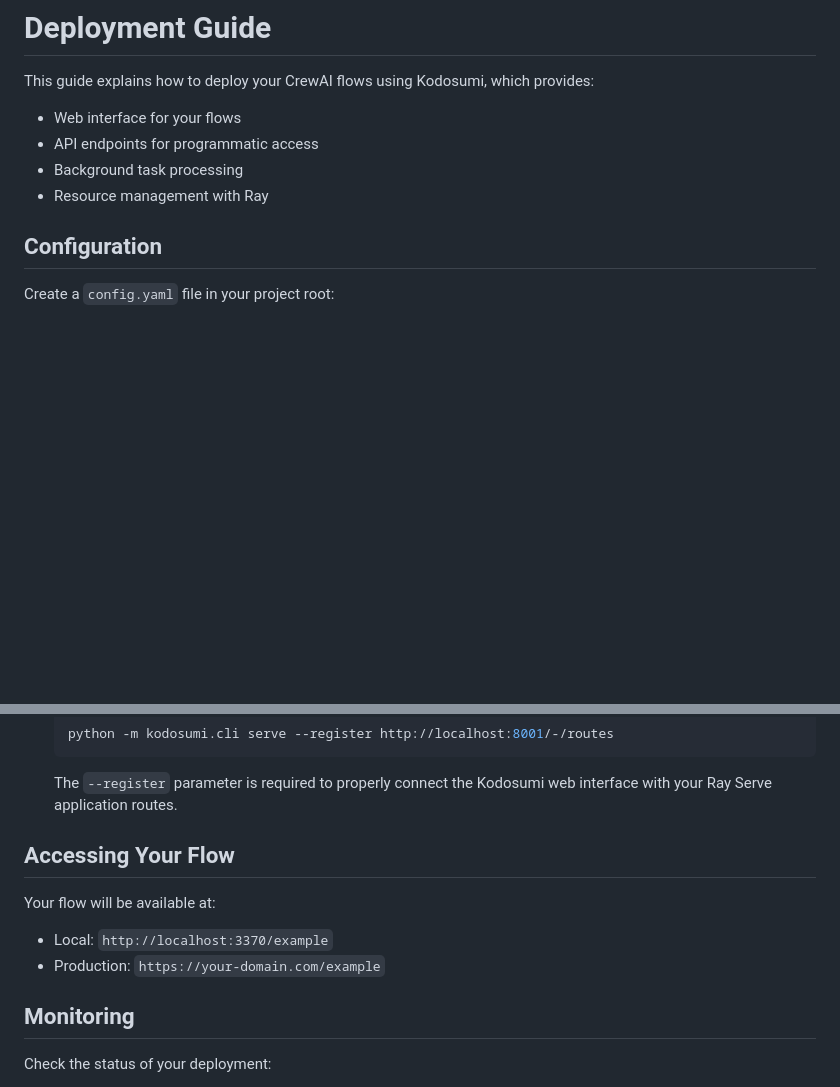
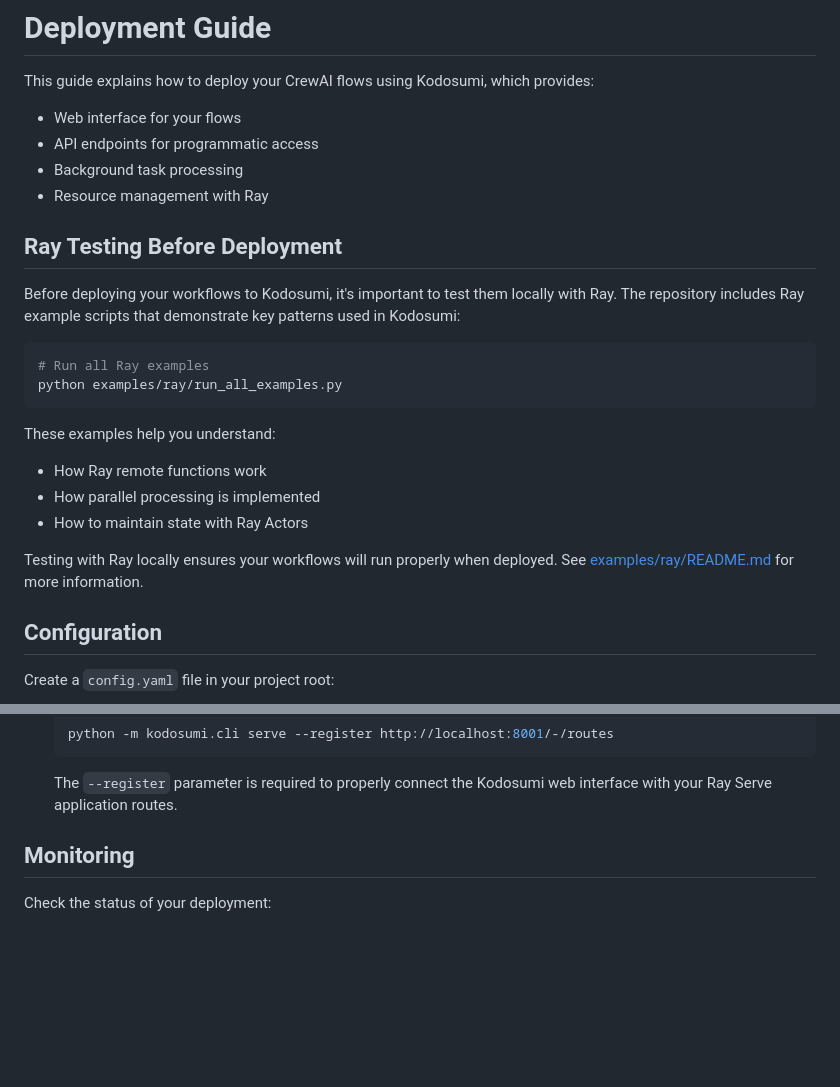
Before and after one commit to plan-net/kodosumi-vibe-template, a Markdown page: docs/deployment.md, 2 parts joined by grey strips. Rendered like a GitHub page; blank space fills up the shorter version.

````diff
--- a/docs/deployment.md
+++ b/docs/deployment.md
@@ -5,6 +5,22 @@ This guide explains how to deploy your CrewAI flows using Kodosumi, which provid
 - API endpoints for programmatic access
 - Background task processing
 - Resource management with Ray
+
+## Ray Testing Before Deployment
+
+Before deploying your workflows to Kodosumi, it's important to test them locally with Ray. The repository includes Ray example scripts that demonstrate key patterns used in Kodosumi:
+
+```bash
+# Run all Ray examples
+python examples/ray/run_all_examples.py
+```
+
+These examples help you understand:
+- How Ray remote functions work
+- How parallel processing is implemented
+- How to maintain state with Ray Actors
+
+Testing with Ray locally ensures your workflows will run properly when deployed. See [examples/ray/README.md](../examples/ray/README.md) for more information.
 
 ## Configuration
 
@@ -85,12 +101,6 @@ applications:
    ```
 
    The `--register` parameter is required to properly connect the Kodosumi web interface with your Ray Serve application routes.
-
-## Accessing Your Flow
-
-Your flow will be available at:
-- Local: `http://localhost:3370/example`
-- Production: `https://your-domain.com/example`
 
 ## Monitoring
 
````
Also changed, not shown: UPGRADE.md (deleted, +0 -60 lines).
